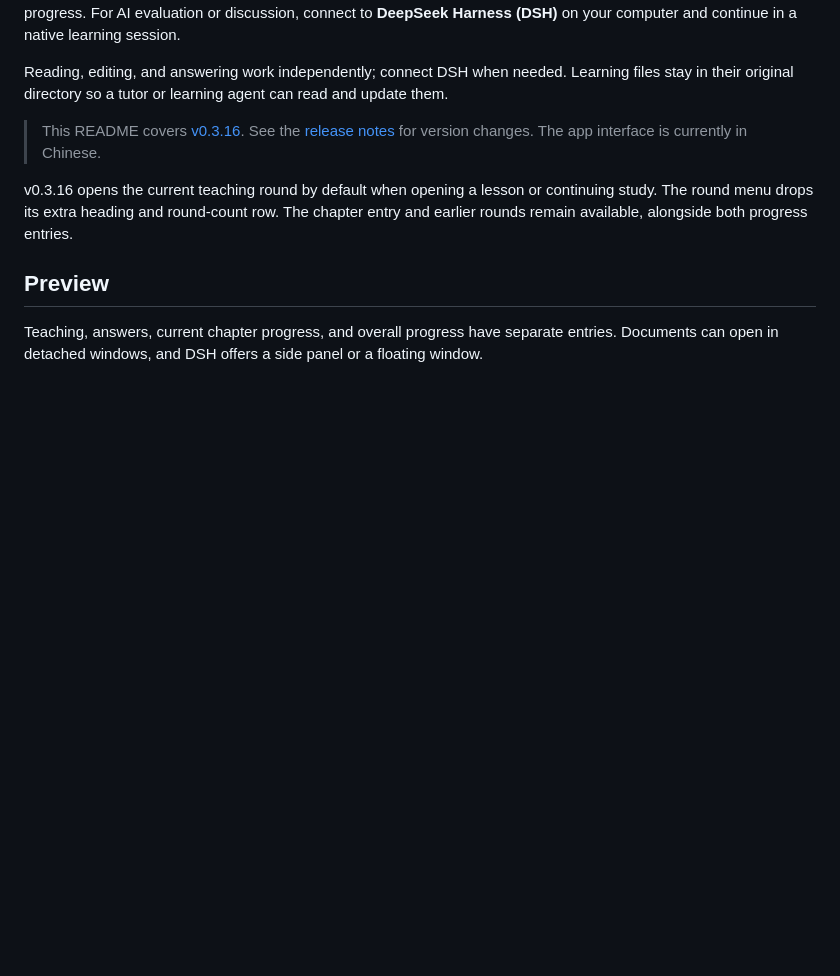
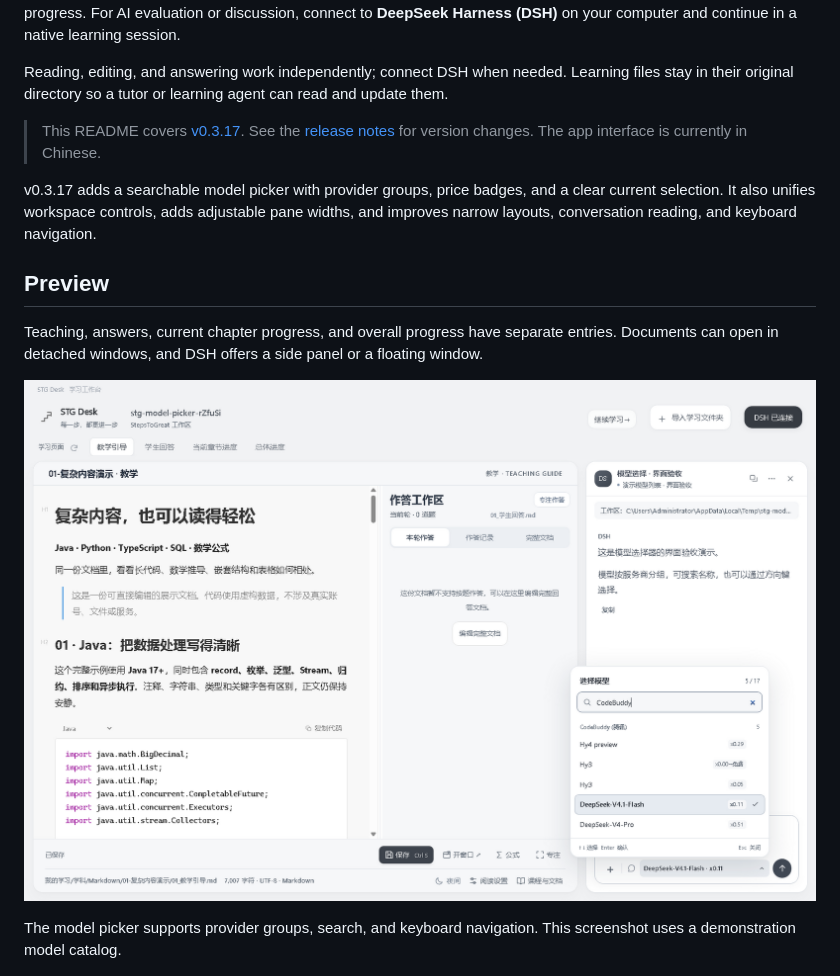
Before and after one commit to wildcat430524/STG-Desk, a Markdown page: README.en.md, the part around the change printed below. Rendered like a GitHub page; pictures changed too: docs/screenshots/model-picker.png (added); blank space fills up the shorter version.

Commit message:
feat: improve model picker and workspace interactions in v0.3.17

```diff
--- a/README.en.md
+++ b/README.en.md
@@ -20,13 +20,17 @@ STG Desk is a Windows desktop workspace for [StepsToGreat](https://github.com/wi
 
 Reading, editing, and answering work independently; connect DSH when needed. Learning files stay in their original directory so a tutor or learning agent can read and update them.
 
-> This README covers [v0.3.16](https://github.com/wildcat430524/STG-Desk/releases/tag/v0.3.16). See the [release notes](https://github.com/wildcat430524/STG-Desk/releases) for version changes. The app interface is currently in Chinese.
+> This README covers [v0.3.17](https://github.com/wildcat430524/STG-Desk/releases/tag/v0.3.17). See the [release notes](https://github.com/wildcat430524/STG-Desk/releases) for version changes. The app interface is currently in Chinese.
 
-v0.3.16 opens the current teaching round by default when opening a lesson or continuing study. The round menu drops its extra heading and round-count row. The chapter entry and earlier rounds remain available, alongside both progress entries.
+v0.3.17 adds a searchable model picker with provider groups, price badges, and a clear current selection. It also unifies workspace controls, adds adjustable pane widths, and improves narrow layouts, conversation reading, and keyboard navigation.
 
 ## Preview
 
 Teaching, answers, current chapter progress, and overall progress have separate entries. Documents can open in detached windows, and DSH offers a side panel or a floating window.
+
+![Model picker with provider search, price badges, and current selection](docs/screenshots/model-picker.png)
+
+The model picker supports provider groups, search, and keyboard navigation. This screenshot uses a demonstration model catalog.
 
 ![Teaching and answers in one workspace, with DSH available on demand](docs/screenshots/workspace.png)<br>
 <sub><strong>The workspace.</strong> Read the lesson on the left and answer question by question on the right. Open the DSH panel from the top-right corner when you need evaluation or discussion.</sub>
```
Also changed, not shown: other parts of README.en.md (+1 -1 lines), README.md (+7 -3 lines), docs/releases/v0.3.17.md (added, +12 -0 lines), 16 other files.
